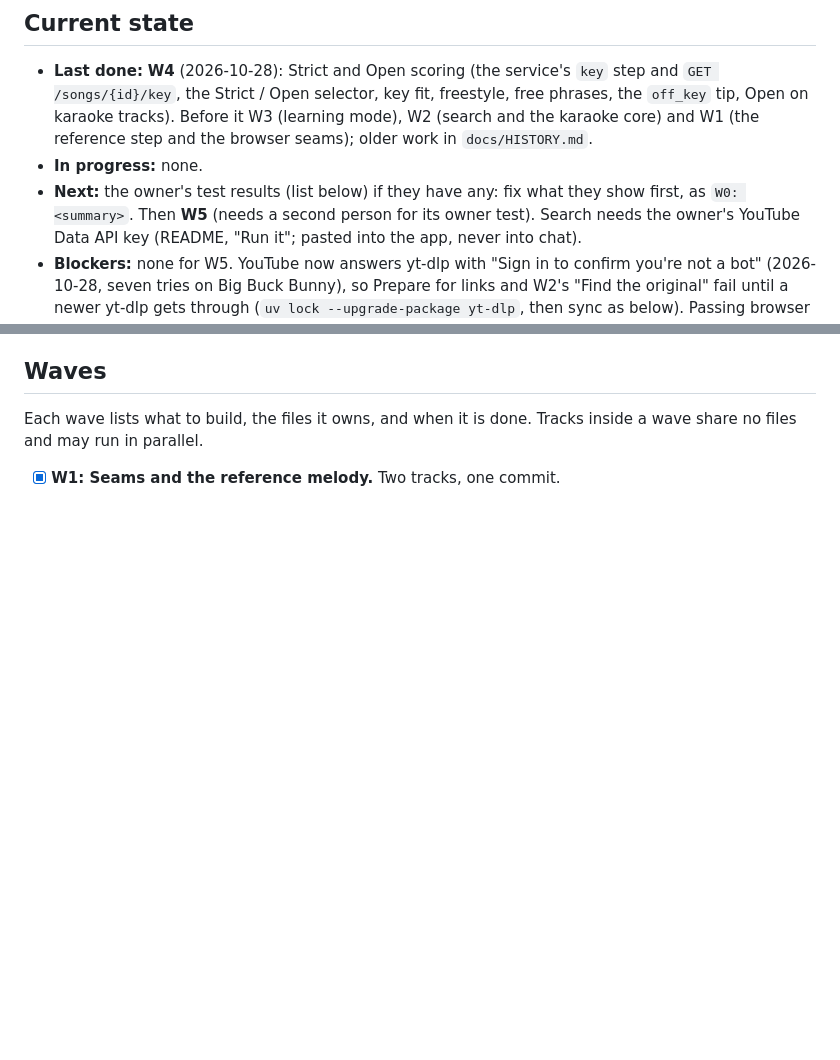
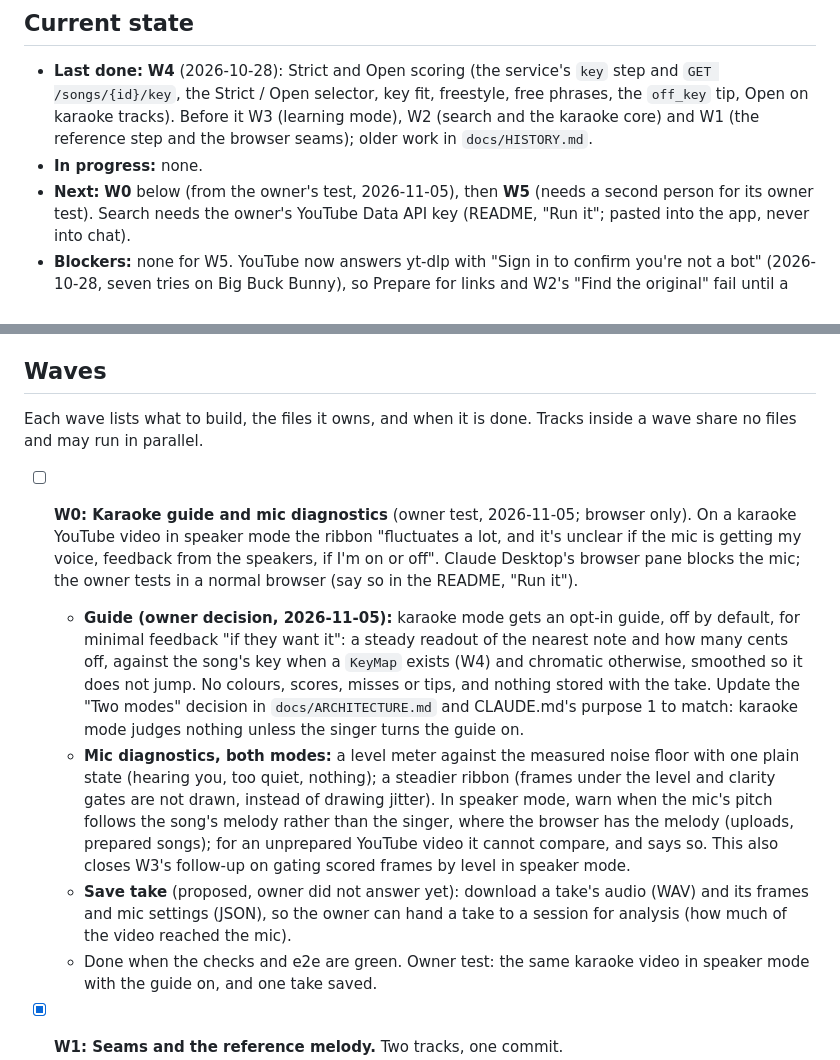
Before and after one commit to jvalordv/encore, a Markdown page: ROADMAP.md, 2 parts joined by grey strips. Rendered like a GitHub page; blank space fills up the shorter version.

Commit message:
Roadmap: W0 karaoke guide and mic diagnostics from the owner's test
Co-Authored-By: Claude Opus 5.5 <noreply@anthropic.com>

```diff
--- a/ROADMAP.md
+++ b/ROADMAP.md
@@ -31,8 +31,7 @@ webcam or USB mic.
   core) and W1 (the reference step and the browser seams); older work in
   `docs/HISTORY.md`.
 - **In progress:** none.
-- **Next:** the owner's test results (list below) if they have any: fix
-  what they show first, as `W0: <summary>`. Then **W5** (needs a second
+- **Next:** **W0** below (from the owner's test, 2026-11-05), then **W5** (needs a second
   person for its owner test). Search needs the owner's YouTube Data API key
   (README, "Run it"; pasted into the app, never into chat).
 - **Blockers:** none for W5. YouTube now answers yt-dlp with "Sign in to
@@ -134,6 +133,35 @@ webcam or USB mic.
 
 Each wave lists what to build, the files it owns, and when it is done.
 Tracks inside a wave share no files and may run in parallel.
+
+- [ ] **W0: Karaoke guide and mic diagnostics** (owner test, 2026-11-05;
+  browser only). On a karaoke YouTube video in speaker mode the ribbon
+  "fluctuates a lot, and it's unclear if the mic is getting my voice,
+  feedback from the speakers, if I'm on or off". Claude Desktop's browser
+  pane blocks the mic; the owner tests in a normal browser (say so in the
+  README, "Run it").
+  - **Guide (owner decision, 2026-11-05):** karaoke mode gets an opt-in
+    guide, off by default, for minimal feedback "if they want it": a steady
+    readout of the nearest note and how many cents off, against the song's
+    key when a `KeyMap` exists (W4) and chromatic otherwise, smoothed so it
+    does not jump. No colours, scores, misses or tips, and nothing stored
+    with the take. Update the "Two modes" decision in
+    `docs/ARCHITECTURE.md` and CLAUDE.md's purpose 1 to match: karaoke mode
+    judges nothing unless the singer turns the guide on.
+  - **Mic diagnostics, both modes:** a level meter against the measured
+    noise floor with one plain state (hearing you, too quiet, nothing); a
+    steadier ribbon (frames under the level and clarity gates are not
+    drawn, instead of drawing jitter). In speaker mode, warn when the mic's
+    pitch follows the song's melody rather than the singer, where the
+    browser has the melody (uploads, prepared songs); for an unprepared
+    YouTube video it cannot compare, and says so. This also closes W3's
+    follow-up on gating scored frames by level in speaker mode.
+  - **Save take** (proposed, owner did not answer yet): download a take's
+    audio (WAV) and its frames and mic settings (JSON), so the owner can
+    hand a take to a session for analysis (how much of the video reached
+    the mic).
+  - Done when the checks and e2e are green. Owner test: the same karaoke
+    video in speaker mode with the guide on, and one take saved.
 
 - [x] **W1: Seams and the reference melody.** Two tracks, one commit.
   - **W1a, service: reference melody** (was P2-T3). New `reference` step
```
